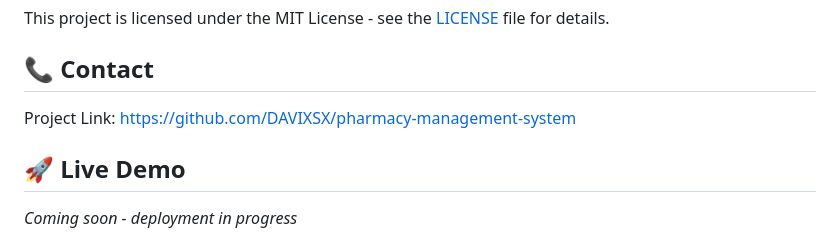
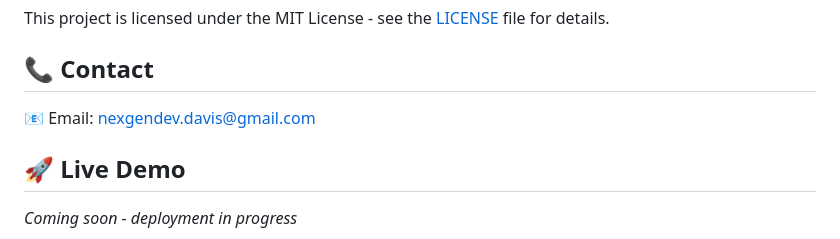
Before and after one commit to aryanbarde80/pharmacy-management-system, a Markdown page: README.md, the part around the change. Rendered like a GitHub page.

Commit message:
📧 Update contact section with email address
- Replace project link with direct email contact
- Add mailto link for easy communication

```diff
--- a/README.md
+++ b/README.md
@@ -207,7 +207,7 @@ This project is licensed under the MIT License - see the [LICENSE](LICENSE) file
 
 ## 📞 Contact
 
-Project Link: [https://github.com/DAVIXSX/pharmacy-management-system](https://github.com/DAVIXSX/pharmacy-management-system)
+📧 Email: [nexgendev.davis@gmail.com](mailto:nexgendev.davis@gmail.com)
 
 ## 🚀 Live Demo
 
```
